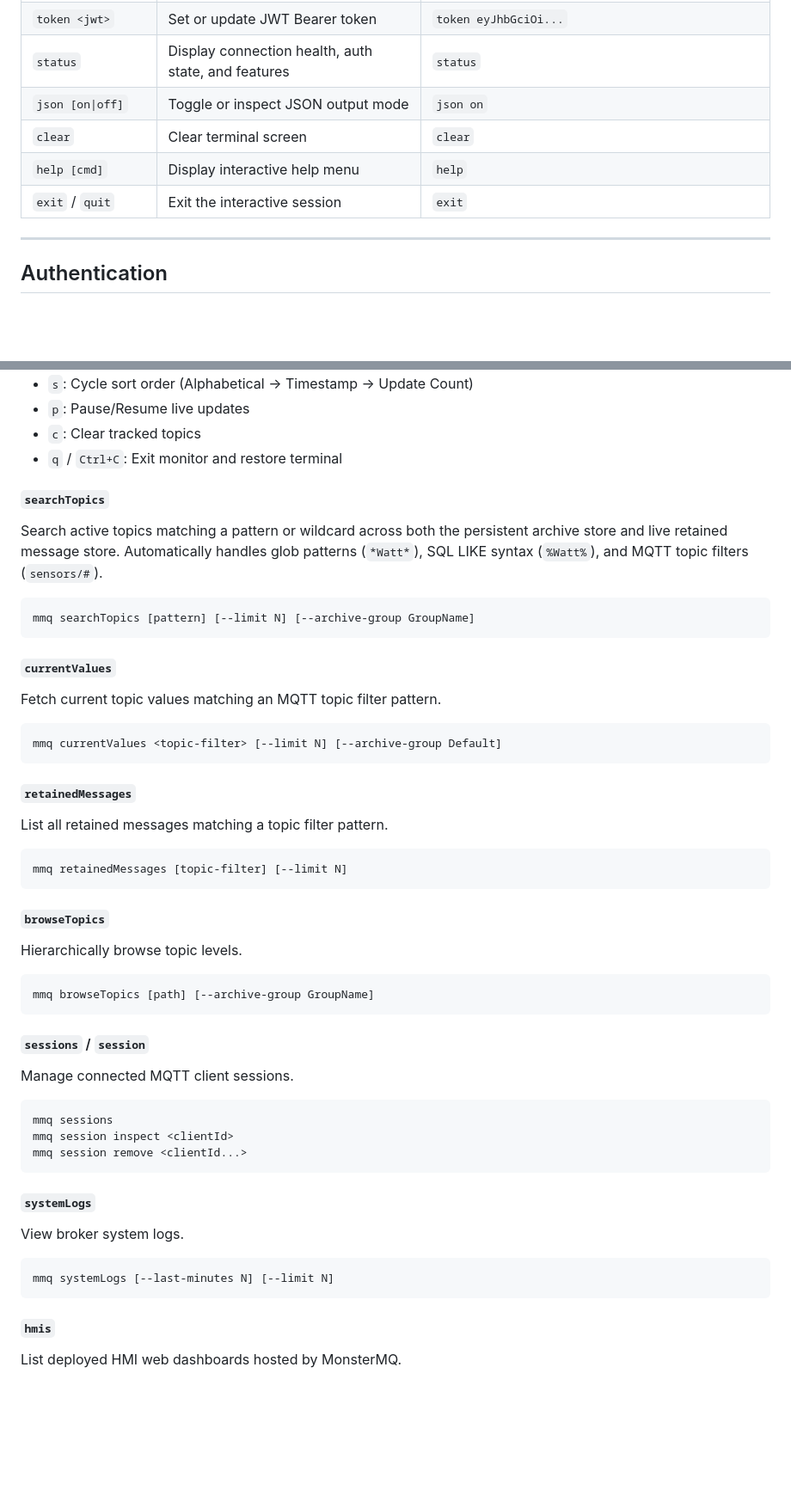
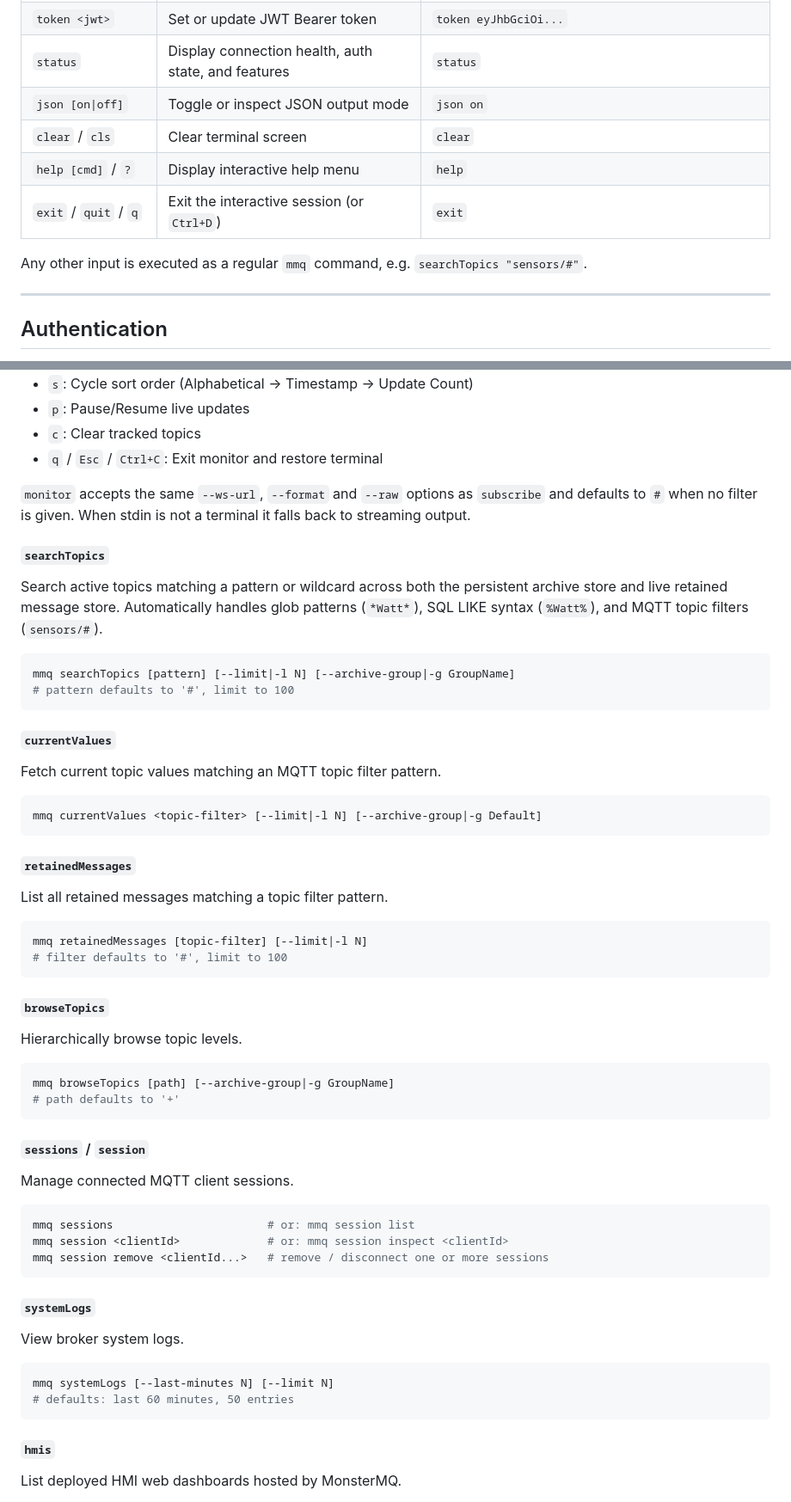
Before and after one commit to vogler75/monster-mq-tools, a Markdown page: cli/README.md, 2 parts joined by grey strips. Shown at 86% size. Drawn GitHub-style; blank space fills up the shorter version.

````diff
--- a/cli/README.md
+++ b/cli/README.md
@@ -165,9 +169,11 @@ mmq [localhost:4000]>
 | `token <jwt>` | Set or update JWT Bearer token | `token eyJhbGciOi...` |
 | `status` | Display connection health, auth state, and features | `status` |
 | `json [on\|off]` | Toggle or inspect JSON output mode | `json on` |
-| `clear` | Clear terminal screen | `clear` |
-| `help [cmd]` | Display interactive help menu | `help` |
-| `exit` / `quit` | Exit the interactive session | `exit` |
+| `clear` / `cls` | Clear terminal screen | `clear` |
+| `help [cmd]` / `?` | Display interactive help menu | `help` |
+| `exit` / `quit` / `q` | Exit the interactive session (or `Ctrl+D`) | `exit` |
+
+Any other input is executed as a regular `mmq` command, e.g. `searchTopics "sensors/#"`.
 
 ---
 
@@ -243,43 +255,48 @@ mmq monitor [topic-filters...]
 - `s`: Cycle sort order (Alphabetical -> Timestamp -> Update Count)
 - `p`: Pause/Resume live updates
 - `c`: Clear tracked topics
-- `q` / `Ctrl+C`: Exit monitor and restore terminal
+- `q` / `Esc` / `Ctrl+C`: Exit monitor and restore terminal
+
+`monitor` accepts the same `--ws-url`, `--format` and `--raw` options as `subscribe` and defaults to `#` when no filter is given. When stdin is not a terminal it falls back to streaming output.
 
 #### `searchTopics`
 Search active topics matching a pattern or wildcard across both the persistent archive store and live retained message store. Automatically handles glob patterns (`*Watt*`), SQL LIKE syntax (`%Watt%`), and MQTT topic filters (`sensors/#`).
 
 ```bash
-mmq searchTopics [pattern] [--limit N] [--archive-group GroupName]
+mmq searchTopics [pattern] [--limit|-l N] [--archive-group|-g GroupName]
+# pattern defaults to '#', limit to 100
 ```
 
 #### `currentValues`
 Fetch current topic values matching an MQTT topic filter pattern.
 
 ```bash
-mmq currentValues <topic-filter> [--limit N] [--archive-group Default]
+mmq currentValues <topic-filter> [--limit|-l N] [--archive-group|-g Default]
 ```
 
 #### `retainedMessages`
 List all retained messages matching a topic filter pattern.
 
 ```bash
-mmq retainedMessages [topic-filter] [--limit N]
+mmq retainedMessages [topic-filter] [--limit|-l N]
+# filter defaults to '#', limit to 100
 ```
 
 #### `browseTopics`
 Hierarchically browse topic levels.
 
 ```bash
-mmq browseTopics [path] [--archive-group GroupName]
+mmq browseTopics [path] [--archive-group|-g GroupName]
+# path defaults to '+'
 ```
 
 #### `sessions` / `session`
 Manage connected MQTT client sessions.
 
 ```bash
-mmq sessions
-mmq session inspect <clientId>
-mmq session remove <clientId...>
+mmq sessions                       # or: mmq session list
+mmq session <clientId>             # or: mmq session inspect <clientId>
+mmq session remove <clientId...>   # remove / disconnect one or more sessions
 ```
 
 #### `systemLogs`
@@ -287,6 +304,7 @@ View broker system logs.
 
 ```bash
 mmq systemLogs [--last-minutes N] [--limit N]
+# defaults: last 60 minutes, 50 entries
 ```
 
 #### `hmis`
````
Also changed, not shown: other parts of cli/README.md (+65 -15 lines), README.md (+9 -0 lines), 1 other file.
